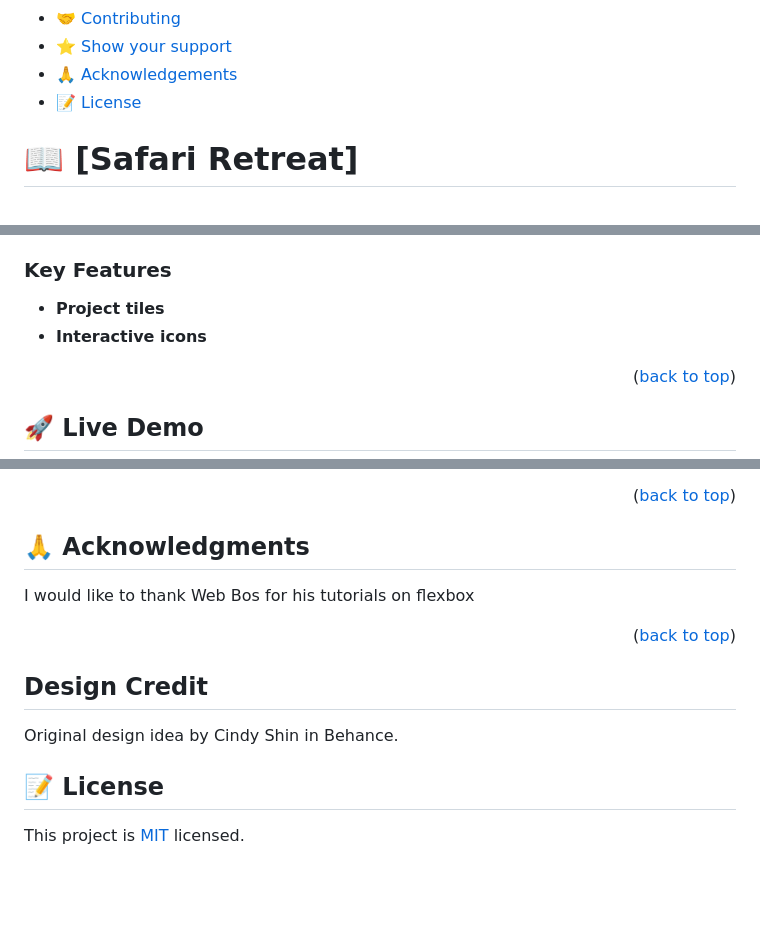
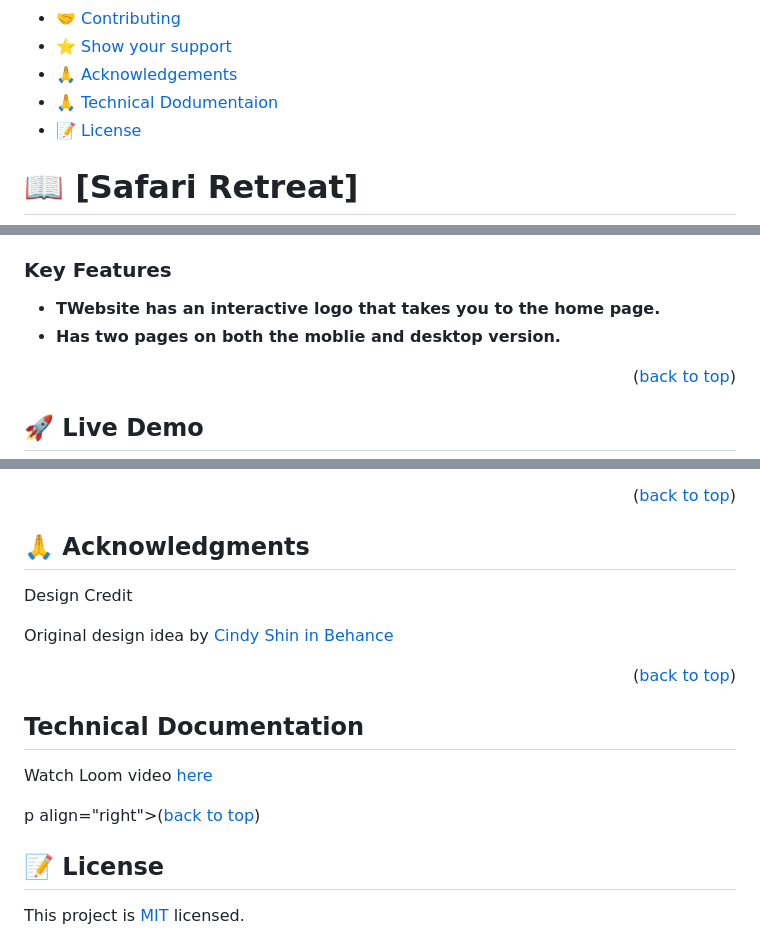
Before and after one commit to coderacheal/Safari-Retreat, a Markdown page: README.md, 3 parts joined by grey strips. GitHub-like rendering; blank space fills up the shorter version.

Commit message:
Update read me file to include loon video

```diff
--- a/README.md
+++ b/README.md
@@ -17,6 +17,7 @@
 - [🤝 Contributing](#contributing)
 - [⭐️ Show your support](#support)
 - [🙏 Acknowledgements](#acknowledgements)
+- [🙏 Technical Dodumentaion](#technical-documentation)
 - [📝 License](#license)
 
 
@@ -57,8 +58,8 @@
 
 ### Key Features <a name="Mobile Version of Portfolio"></a>
 
-- **Project tiles**
-- **Interactive icons**
+- **TWebsite has an interactive logo that takes you to the home page.**
+- **Has two pages on both the moblie and desktop version.**
 
 <p align="right">(<a href="#readme-top">back to top</a>)</p>
 
@@ -174,18 +175,19 @@ Feel free to check the [issues page](../../issues/).
 
 ## 🙏 Acknowledgments <a name="acknowledgements"></a>
 
+Design Credit
 
-I would like to thank Web Bos for his tutorials on flexbox
+Original design idea by [Cindy Shin in Behance](https://www.behance.net/adagio07)
 
 <p align="right">(<a href="#readme-top">back to top</a>)</p>
 
 
 
+## Technical Documentation <a name="technical-documentation"></a>
 
-## Design Credit
+Watch Loom video [here](https://www.loom.com/share/f56d5b1cc0fe4ae79ff354ae8e5d9d53)
 
-Original design idea by Cindy Shin in Behance.
-
+p align="right">(<a href="#readme-top">back to top</a>)</p>
 
 
 ## 📝 License <a name="license"></a>
```
